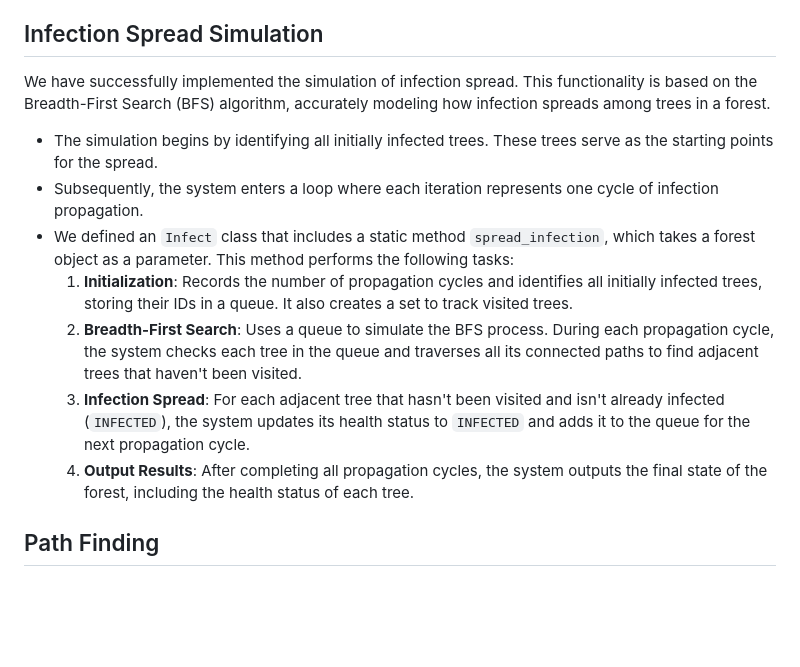
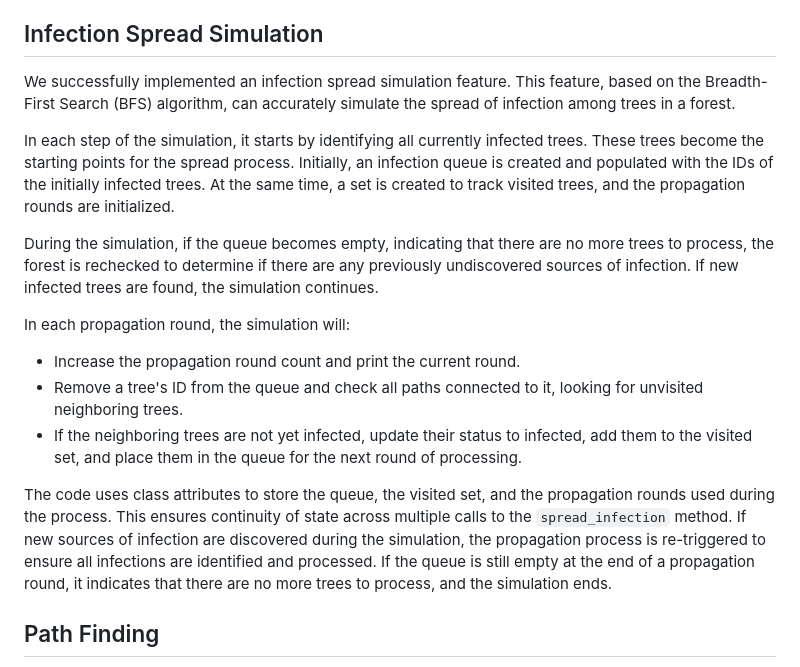
Before and after one commit to Yanntez/Forest_Management_System, a Markdown page: README.MD, the part around the change. GitHub-like rendering; blank space fills up the shorter version.

```diff
--- a/README.MD
+++ b/README.MD
@@ -32,15 +32,19 @@ The code uses the NetworkX and Matplotlib libraries to create a graphical repres
 - Finally, outputs the corresponding undirected graph of the forest.
 
 ## Infection Spread Simulation
-We have successfully implemented the simulation of infection spread. This functionality is based on the Breadth-First Search (BFS) algorithm, accurately modeling how infection spreads among trees in a forest.
 
-- The simulation begins by identifying all initially infected trees. These trees serve as the starting points for the spread.
-- Subsequently, the system enters a loop where each iteration represents one cycle of infection propagation.
-- We defined an `Infect` class that includes a static method `spread_infection`, which takes a forest object as a parameter. This method performs the following tasks:
-  1. **Initialization**: Records the number of propagation cycles and identifies all initially infected trees, storing their IDs in a queue. It also creates a set to track visited trees.
-  2. **Breadth-First Search**: Uses a queue to simulate the BFS process. During each propagation cycle, the system checks each tree in the queue and traverses all its connected paths to find adjacent trees that haven't been visited.
-  3. **Infection Spread**: For each adjacent tree that hasn't been visited and isn't already infected (`INFECTED`), the system updates its health status to `INFECTED` and adds it to the queue for the next propagation cycle.
-  4. **Output Results**: After completing all propagation cycles, the system outputs the final state of the forest, including the health status of each tree.
+We successfully implemented an infection spread simulation feature. This feature, based on the Breadth-First Search (BFS) algorithm, can accurately simulate the spread of infection among trees in a forest.
+
+In each step of the simulation, it starts by identifying all currently infected trees. These trees become the starting points for the spread process. Initially, an infection queue is created and populated with the IDs of the initially infected trees. At the same time, a set is created to track visited trees, and the propagation rounds are initialized.
+
+During the simulation, if the queue becomes empty, indicating that there are no more trees to process, the forest is rechecked to determine if there are any previously undiscovered sources of infection. If new infected trees are found, the simulation continues.
+
+In each propagation round, the simulation will:
+- Increase the propagation round count and print the current round.
+- Remove a tree's ID from the queue and check all paths connected to it, looking for unvisited neighboring trees.
+- If the neighboring trees are not yet infected, update their status to infected, add them to the visited set, and place them in the queue for the next round of processing.
+
+The code uses class attributes to store the queue, the visited set, and the propagation rounds used during the process. This ensures continuity of state across multiple calls to the `spread_infection` method. If new sources of infection are discovered during the simulation, the propagation process is re-triggered to ensure all infections are identified and processed. If the queue is still empty at the end of a propagation round, it indicates that there are no more trees to process, and the simulation ends.
 
 ## Path Finding
 This code implements Dijkstra's algorithm to calculate the shortest path between a given start tree and an end tree. By initializing the distances of all nodes to infinity and setting the distance of the start tree to 0, the algorithm uses a priority queue to progressively select the node with the current shortest distance and update the distances and parent nodes of its neighboring nodes.
```
